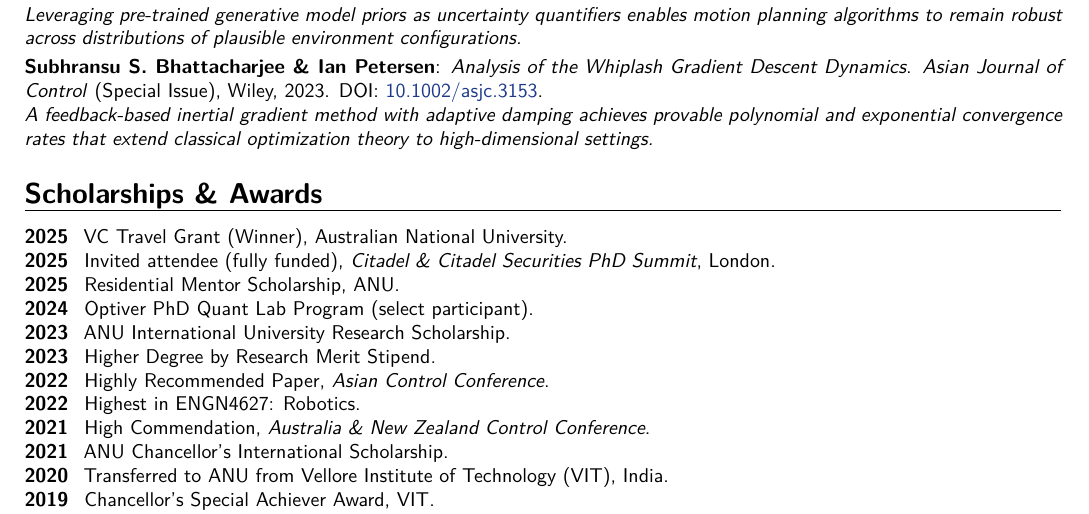
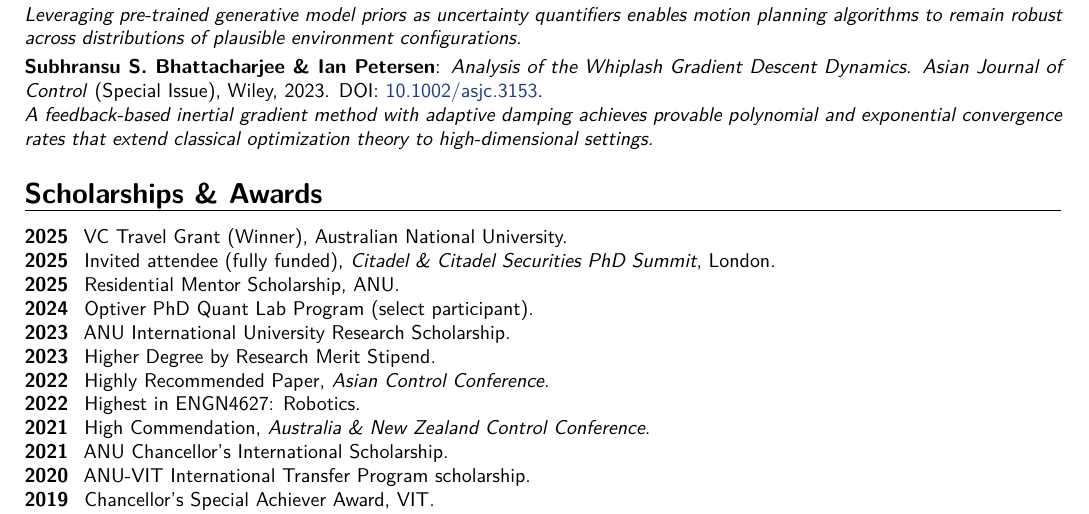
Before and after one commit to 1ssb/1ssb.github.io, a LaTeX CV (resume/main.tex, which reads resume/sections/awards.tex): part of page 1 of 2, cut so that both start at the same text. Compiled offline with pdfLaTeX.

Commit message:
Updates from Overleaf

```diff
--- a/resume/sections/awards.tex
+++ b/resume/sections/awards.tex
@@ -12,7 +12,7 @@
   \awardyearline{2022}{Highest in ENGN4627: Robotics.}
   \awardyearline{2021}{High Commendation, \textit{Australia \& New Zealand Control Conference}.}
   \awardyearline{2021}{ANU Chancellor's International Scholarship.}
-  \awardyearline{2020}{Transferred to ANU from Vellore Institute of Technology (VIT), India.}
+  \awardyearline{2020}{ANU-VIT International Transfer Program scholarship.}
   \awardyearline{2019}{Chancellor's Special Achiever Award, VIT.}
   \awardyearline{2019}{Google \& HUL Hackathon --- Finalist}.
 \end{awards}
```
